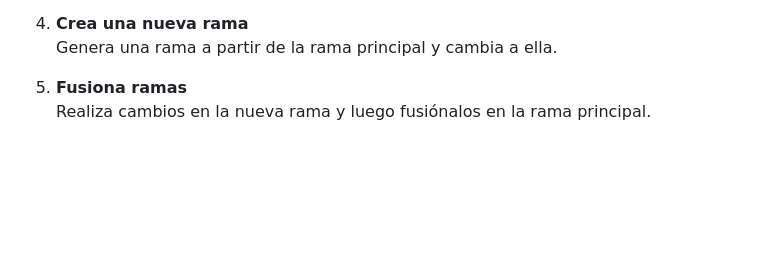
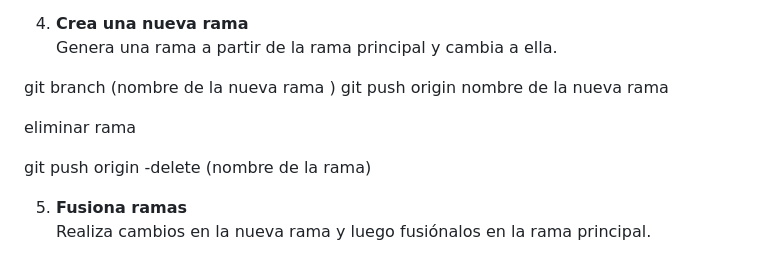
Before and after one commit to Kike0912/REPOSITORIO-DE-PRUEBAS, a Markdown page: README-Pruebas.md, the part around the change. Drawn GitHub-style; blank space fills up the shorter version.

Commit message:
actualizacion jaja

```diff
--- a/README-Pruebas.md
+++ b/README-Pruebas.md
@@ -9,6 +9,15 @@ A continuación encontrarás una lista de 30 retos diseñados para poner a prueb
 
 4. **Crea una nueva rama**
     Genera una rama a partir de la rama principal y cambia a ella.
+
+git branch (nombre de la nueva rama )
+git push origin nombre de la nueva rama
+
+
+eliminar rama
+
+git push origin -delete (nombre de la rama)
+
 
 5. **Fusiona ramas**
     Realiza cambios en la nueva rama y luego fusiónalos en la rama principal.
```
